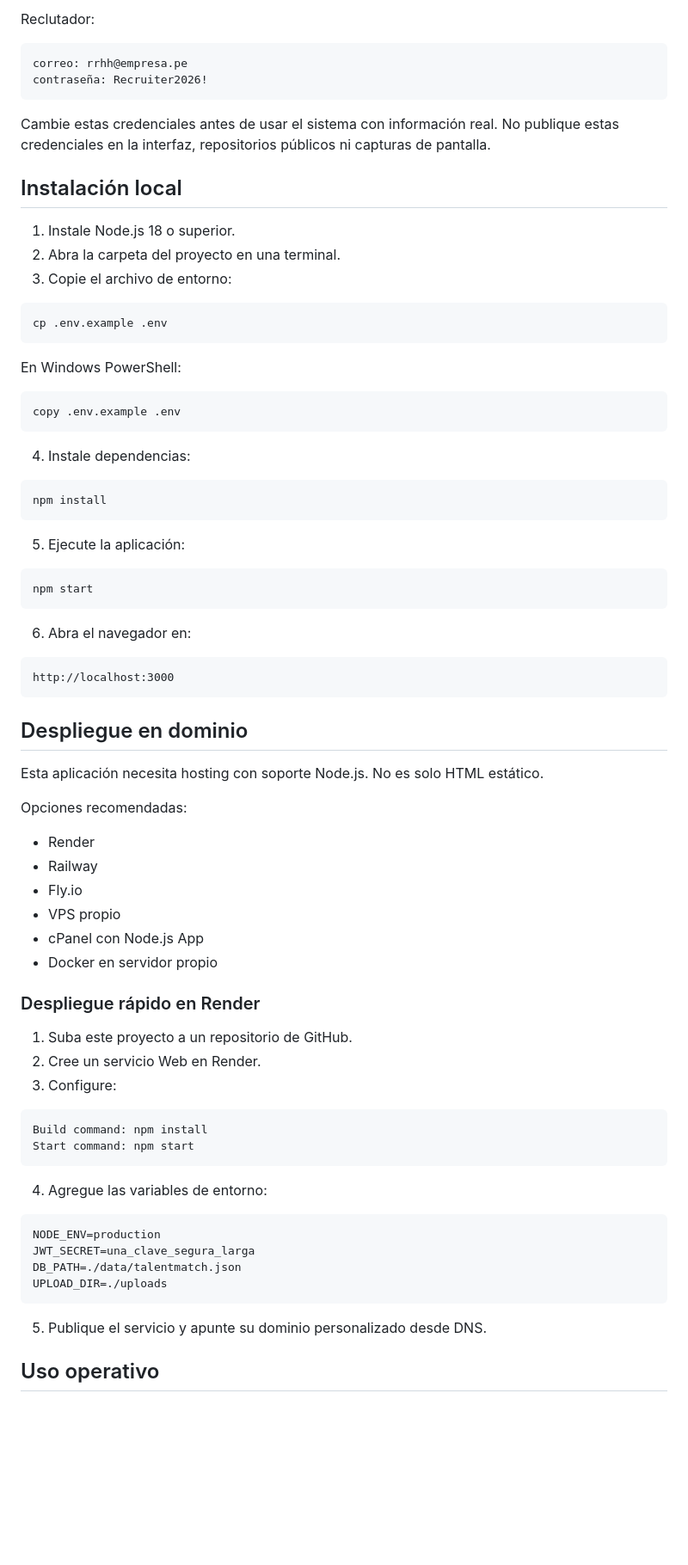
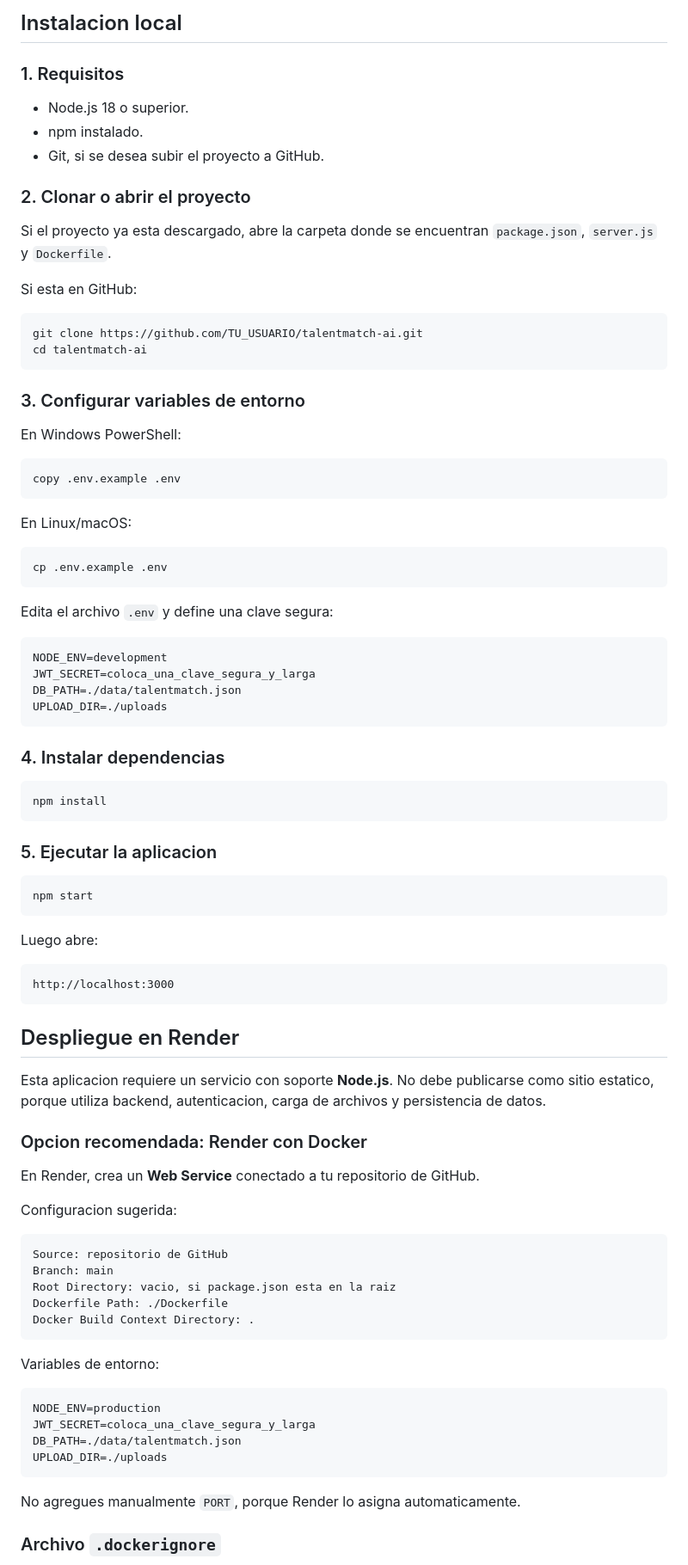
Before and after one commit to RosaCasanoL93/talentmatch-ai, a Markdown page: README.md, the part around one of its changes. Shown at 86% size. GitHub-like rendering; blank space fills up the shorter version.

````diff
--- a/README.md
+++ b/README.md
@@ -38,23 +68,25 @@ contraseña: Admin2026!
 ```
 
-Reclutador:
+## Instalacion local
 
-```txt
-correo: rrhh@empresa.pe
-contraseña: Recruiter2026!
+### 1. Requisitos
+
+- Node.js 18 o superior.
+- npm instalado.
+- Git, si se desea subir el proyecto a GitHub.
+
+### 2. Clonar o abrir el proyecto
+
+Si el proyecto ya esta descargado, abre la carpeta donde se encuentran `package.json`, `server.js` y `Dockerfile`.
+
+Si esta en GitHub:
+
+```bash
+git clone https://github.com/TU_USUARIO/talentmatch-ai.git
+cd talentmatch-ai
 ```
 
-Cambie estas credenciales antes de usar el sistema con información real. No publique estas credenciales en la interfaz, repositorios públicos ni capturas de pantalla.
-
-## Instalación local
-
-1. Instale Node.js 18 o superior.
-2. Abra la carpeta del proyecto en una terminal.
-3. Copie el archivo de entorno:
-
-```bash
-cp .env.example .env
-```
+### 3. Configurar variables de entorno
 
 En Windows PowerShell:
 
@@ -62,58 +94,67 @@ En Windows PowerShell:
 copy .env.example .env
 ```
 
-4. Instale dependencias:
+En Linux/macOS:
+
+```bash
+cp .env.example .env
+```
+
+Edita el archivo `.env` y define una clave segura:
+
+```env
+NODE_ENV=development
+JWT_SECRET=coloca_una_clave_segura_y_larga
+DB_PATH=./data/talentmatch.json
+UPLOAD_DIR=./uploads
+```
+
+### 4. Instalar dependencias
 
 ```bash
 npm install
 ```
 
-5. Ejecute la aplicación:
+### 5. Ejecutar la aplicacion
 
 ```bash
 npm start
 ```
 
-6. Abra el navegador en:
+Luego abre:
 
 ```txt
 http://localhost:3000
 ```
 
-## Despliegue en dominio
+## Despliegue en Render
 
-Esta aplicación necesita hosting con soporte Node.js. No es solo HTML estático.
+Esta aplicacion requiere un servicio con soporte **Node.js**. No debe publicarse como sitio estatico, porque utiliza backend, autenticacion, carga de archivos y persistencia de datos.
 
-Opciones recomendadas:
+### Opcion recomendada: Render con Docker
 
-- Render
-- Railway
-- Fly.io
-- VPS propio
-- cPanel con Node.js App
-- Docker en servidor propio
+En Render, crea un **Web Service** conectado a tu repositorio de GitHub.
 
-### Despliegue rápido en Render
-
-1. Suba este proyecto a un repositorio de GitHub.
-2. Cree un servicio Web en Render.
-3. Configure:
+Configuracion sugerida:
 
 ```txt
-Build command: npm install
-Start command: npm start
+Source: repositorio de GitHub
+Branch: main
+Root Directory: vacio, si package.json esta en la raiz
+Dockerfile Path: ./Dockerfile
+Docker Build Context Directory: .
 ```
 
-4. Agregue las variables de entorno:
+Variables de entorno:
 
 ```txt
 NODE_ENV=production
-JWT_SECRET=una_clave_segura_larga
+JWT_SECRET=coloca_una_clave_segura_y_larga
 DB_PATH=./data/talentmatch.json
 UPLOAD_DIR=./uploads
 ```
 
-5. Publique el servicio y apunte su dominio personalizado desde DNS.
+No agregues manualmente `PORT`, porque Render lo asigna automaticamente.
 
-## Uso operativo
+### Archivo `.dockerignore`
 
````
Also changed, not shown: other parts of README.md (+115 -64 lines).
